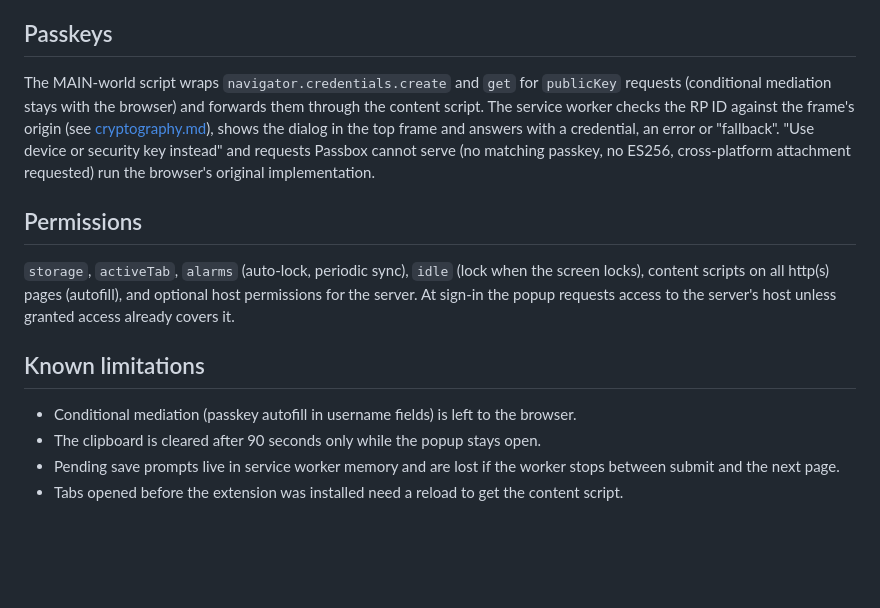
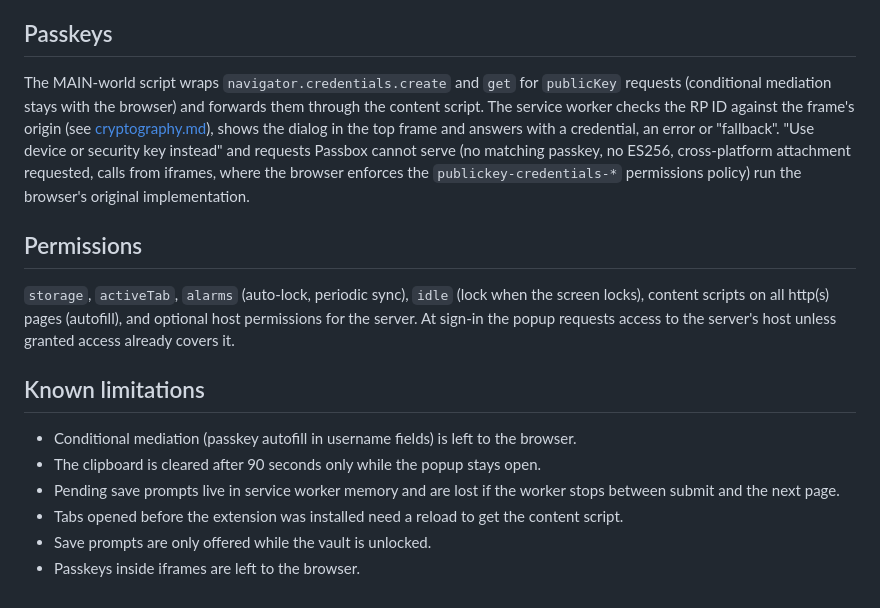
Before and after one commit to passboxnet/passbox-core, a Markdown page: docs/architecture/extension.md, the part around the change. Rendered like a GitHub page; blank space fills up the shorter version.

Commit message:
Fix a lock race and leave iframe passkey requests to the browser
Locking removed the stored session before dropping the keys, so a sync
finishing in between could re-export the session after the lock. The keys
are now dropped first. Found by the extension e2e test.

WebAuthn calls from iframes now fall back to the browser, which enforces
the publickey-credentials permissions policy of the embedding page.

```diff
--- a/docs/architecture/extension.md
+++ b/docs/architecture/extension.md
@@ -45,7 +45,7 @@ The page controls the iframe element and could make it transparent, cover it or
 
 ## Passkeys
 
-The MAIN-world script wraps `navigator.credentials.create` and `get` for `publicKey` requests (conditional mediation stays with the browser) and forwards them through the content script. The service worker checks the RP ID against the frame's origin (see [cryptography.md](cryptography.md#passkeys-implemented)), shows the dialog in the top frame and answers with a credential, an error or "fallback". "Use device or security key instead" and requests Passbox cannot serve (no matching passkey, no ES256, cross-platform attachment requested) run the browser's original implementation.
+The MAIN-world script wraps `navigator.credentials.create` and `get` for `publicKey` requests (conditional mediation stays with the browser) and forwards them through the content script. The service worker checks the RP ID against the frame's origin (see [cryptography.md](cryptography.md#passkeys-implemented)), shows the dialog in the top frame and answers with a credential, an error or "fallback". "Use device or security key instead" and requests Passbox cannot serve (no matching passkey, no ES256, cross-platform attachment requested, calls from iframes, where the browser enforces the `publickey-credentials-*` permissions policy) run the browser's original implementation.
 
 ## Permissions
 
@@ -57,3 +57,5 @@ The MAIN-world script wraps `navigator.credentials.create` and `get` for `public
 - The clipboard is cleared after 90 seconds only while the popup stays open.
 - Pending save prompts live in service worker memory and are lost if the worker stops between submit and the next page.
 - Tabs opened before the extension was installed need a reload to get the content script.
+- Save prompts are only offered while the vault is unlocked.
+- Passkeys inside iframes are left to the browser.
```
